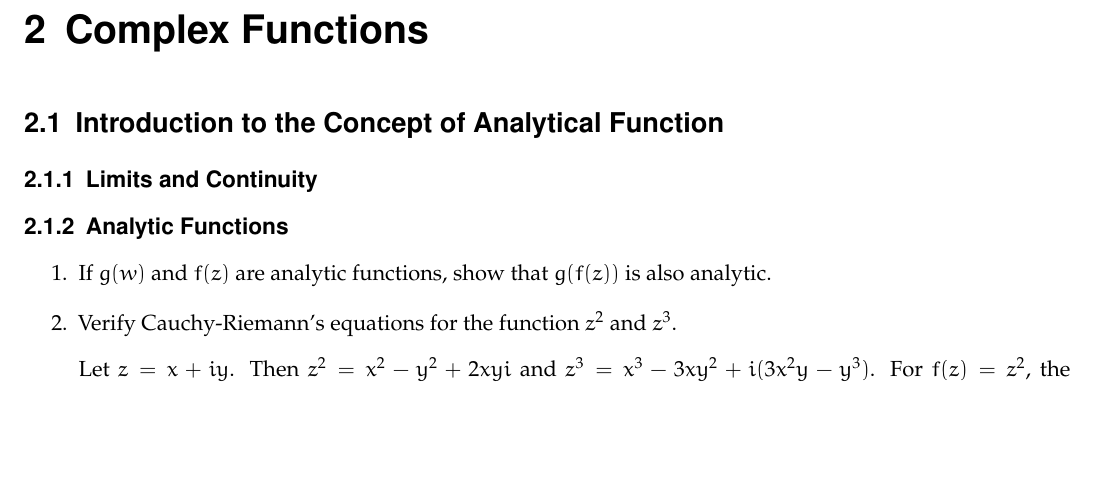
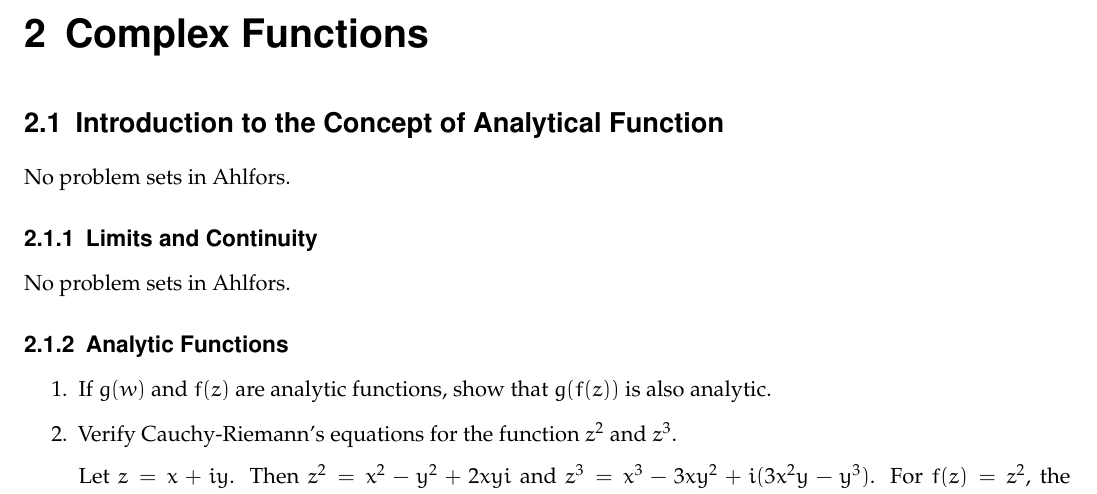
Before and after one commit to dwsmith1983/Ahlfors-Complex-Analysis, a LaTeX book (AhlforsSolutions.tex, which reads chapter2.tex): part of page 17 of 18, cut so that both start at the same text, the shorter picture padded with empty space. Compiled offline with pdfLaTeX.

```diff
--- a/chapter2.tex
+++ b/chapter2.tex
@@ -1,8 +1,10 @@
 \chapter{Complex Functions}
 
 \section{Introduction to the Concept of Analytical Function}
+No problem sets in Ahlfors.
 
 \subsection{Limits and Continuity}
+No problem sets in Ahlfors.
 
 \subsection{Analytic Functions}
 
```
Also changed, not shown: AhlforsSolutions.pdf (added), AhlforsSolutions.tex (renamed from AlfhorsSolutions.tex), AlfhorsSolutions.pdf (deleted), 14 other files.
